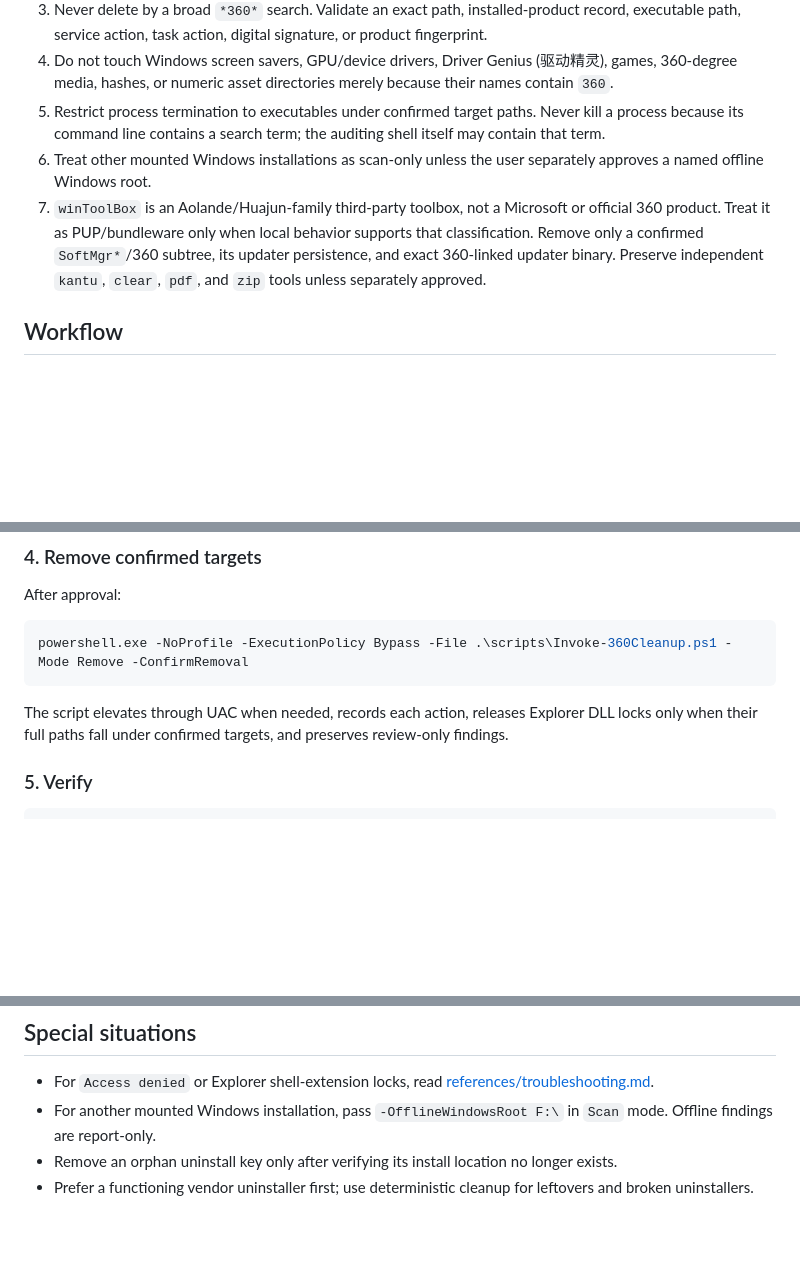
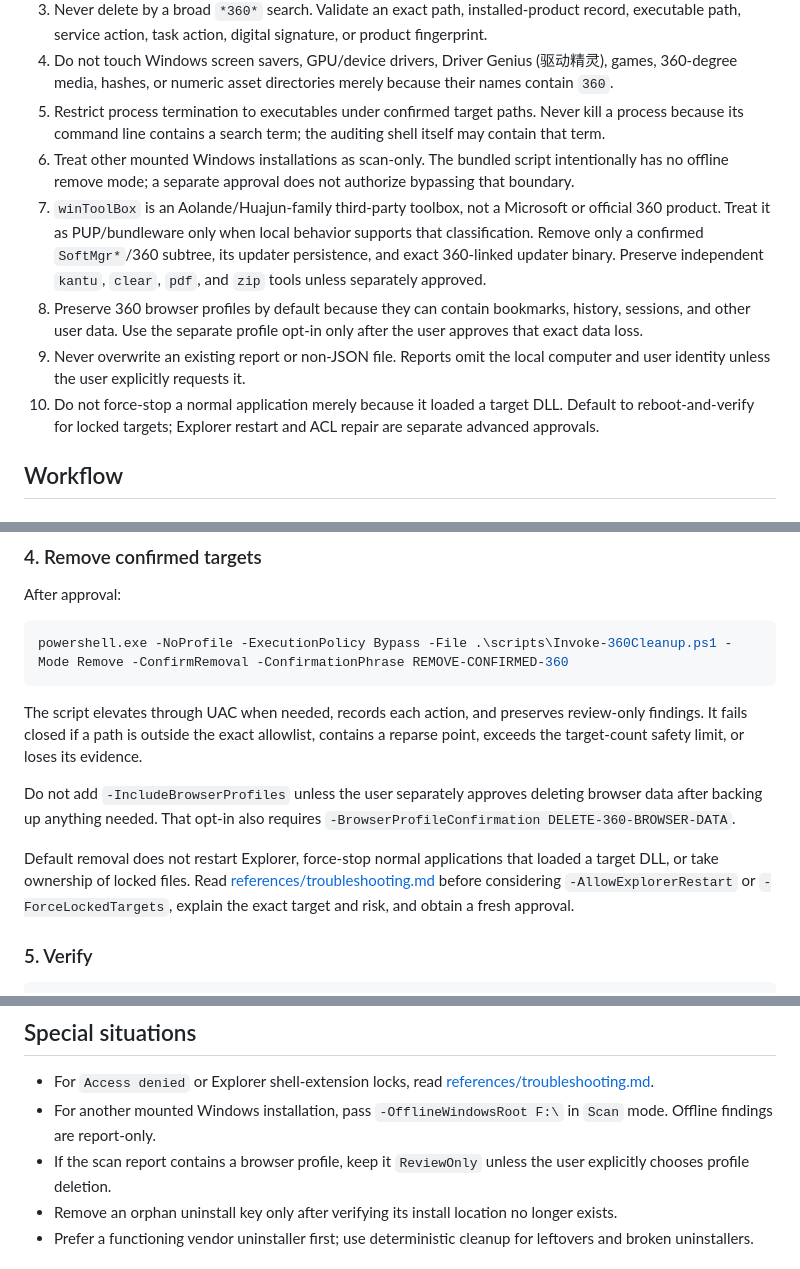
Before and after one commit to LongXL6/windows-360-cleaner, a Markdown page: SKILL.md, 3 parts joined by grey strips. Rendered like a GitHub page; blank space fills up the shorter version.

Commit message:
Harden deletion safety and add isolated tests

````diff
--- a/SKILL.md
+++ b/SKILL.md
@@ -14,8 +14,11 @@ Use this skill to identify and remove 360/Qihoo software without confusing unrel
 3. Never delete by a broad `*360*` search. Validate an exact path, installed-product record, executable path, service action, task action, digital signature, or product fingerprint.
 4. Do not touch Windows screen savers, GPU/device drivers, Driver Genius (驱动精灵), games, 360-degree media, hashes, or numeric asset directories merely because their names contain `360`.
 5. Restrict process termination to executables under confirmed target paths. Never kill a process because its command line contains a search term; the auditing shell itself may contain that term.
-6. Treat other mounted Windows installations as scan-only unless the user separately approves a named offline Windows root.
+6. Treat other mounted Windows installations as scan-only. The bundled script intentionally has no offline remove mode; a separate approval does not authorize bypassing that boundary.
 7. `winToolBox` is an Aolande/Huajun-family third-party toolbox, not a Microsoft or official 360 product. Treat it as PUP/bundleware only when local behavior supports that classification. Remove only a confirmed `SoftMgr*`/360 subtree, its updater persistence, and exact 360-linked updater binary. Preserve independent `kantu`, `clear`, `pdf`, and `zip` tools unless separately approved.
+8. Preserve 360 browser profiles by default because they can contain bookmarks, history, sessions, and other user data. Use the separate profile opt-in only after the user approves that exact data loss.
+9. Never overwrite an existing report or non-JSON file. Reports omit the local computer and user identity unless the user explicitly requests it.
+10. Do not force-stop a normal application merely because it loaded a target DLL. Default to reboot-and-verify for locked targets; Explorer restart and ACL repair are separate advanced approvals.
 
 ## Workflow
 
@@ -53,10 +56,14 @@ Do not assert this chain unless the local service, task action, product metadata
 After approval:
 
 ```powershell
-powershell.exe -NoProfile -ExecutionPolicy Bypass -File .\scripts\Invoke-360Cleanup.ps1 -Mode Remove -ConfirmRemoval
+powershell.exe -NoProfile -ExecutionPolicy Bypass -File .\scripts\Invoke-360Cleanup.ps1 -Mode Remove -ConfirmRemoval -ConfirmationPhrase REMOVE-CONFIRMED-360
 ```
 
-The script elevates through UAC when needed, records each action, releases Explorer DLL locks only when their full paths fall under confirmed targets, and preserves review-only findings.
+The script elevates through UAC when needed, records each action, and preserves review-only findings. It fails closed if a path is outside the exact allowlist, contains a reparse point, exceeds the target-count safety limit, or loses its evidence.
+
+Do not add `-IncludeBrowserProfiles` unless the user separately approves deleting browser data after backing up anything needed. That opt-in also requires `-BrowserProfileConfirmation DELETE-360-BROWSER-DATA`.
+
+Default removal does not restart Explorer, force-stop normal applications that loaded a target DLL, or take ownership of locked files. Read [references/troubleshooting.md](references/troubleshooting.md) before considering `-AllowExplorerRestart` or `-ForceLockedTargets`, explain the exact target and risk, and obtain a fresh approval.
 
 ### 5. Verify
 
@@ -70,6 +77,7 @@ Recommend one restart after deleting services or Explorer extensions, then scan
 
 - For `Access denied` or Explorer shell-extension locks, read [references/troubleshooting.md](references/troubleshooting.md).
 - For another mounted Windows installation, pass `-OfflineWindowsRoot F:\` in `Scan` mode. Offline findings are report-only.
+- If the scan report contains a browser profile, keep it `ReviewOnly` unless the user explicitly chooses profile deletion.
 - Remove an orphan uninstall key only after verifying its install location no longer exists.
 - Prefer a functioning vendor uninstaller first; use deterministic cleanup for leftovers and broken uninstallers.
 
````
